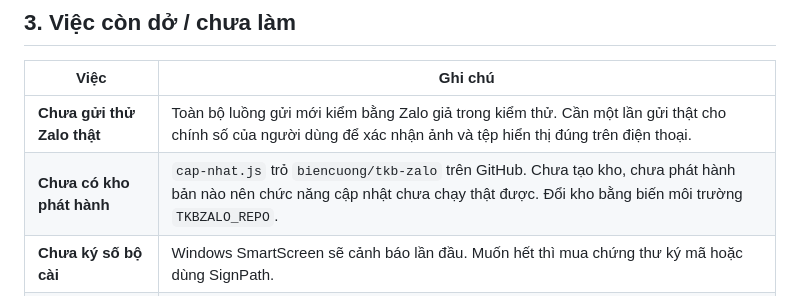
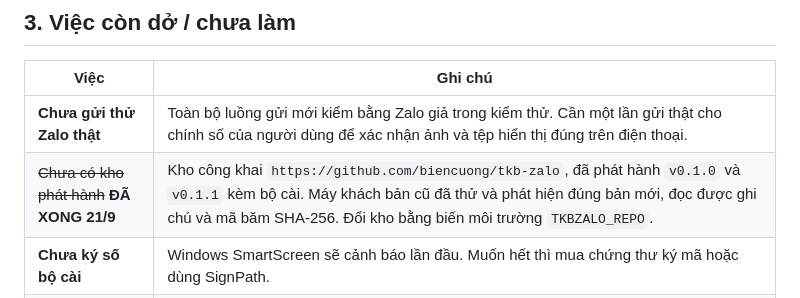
Before and after one commit to biencuong/tkb-zalo, a Markdown page: docs/BAN-GIAO.md, the part around the change. GitHub-like rendering.

```diff
--- a/docs/BAN-GIAO.md
+++ b/docs/BAN-GIAO.md
@@ -47,7 +47,7 @@ Cập nhật: 20/9/2026 · Bản 0.1.0 · Đã đóng gói và chạy thử trê
 | Việc | Ghi chú |
 |---|---|
 | **Chưa gửi thử Zalo thật** | Toàn bộ luồng gửi mới kiểm bằng Zalo giả trong kiểm thử. Cần một lần gửi thật cho chính số của người dùng để xác nhận ảnh và tệp hiển thị đúng trên điện thoại. |
-| **Chưa có kho phát hành** | `cap-nhat.js` trỏ `biencuong/tkb-zalo` trên GitHub. Chưa tạo kho, chưa phát hành bản nào nên chức năng cập nhật chưa chạy thật được. Đổi kho bằng biến môi trường `TKBZALO_REPO`. |
+| ~~Chưa có kho phát hành~~ **ĐÃ XONG 21/9** | Kho công khai `https://github.com/biencuong/tkb-zalo`, đã phát hành `v0.1.0` và `v0.1.1` kèm bộ cài. Máy khách bản cũ đã thử và phát hiện đúng bản mới, đọc được ghi chú và mã băm SHA-256. Đổi kho bằng biến môi trường `TKBZALO_REPO`. |
 | **Chưa ký số bộ cài** | Windows SmartScreen sẽ cảnh báo lần đầu. Muốn hết thì mua chứng thư ký mã hoặc dùng SignPath. |
 | **Mã lỗi Zalo khi bị chặn tin** | Chưa xác định được mã cụ thể. App đã ghi `ma_loi` + `loi` vào lịch sử; sau đợt gửi thật đầu tiên nên xem lại để bổ sung bảng mã “bỏ qua người này” và “dừng cả đợt”. |
 | **Bản macOS** | Chưa làm. Cấu hình `build` mới có phần Windows. |
```
Also changed, not shown: docs/THIET-KE.md (+16 -0 lines).
